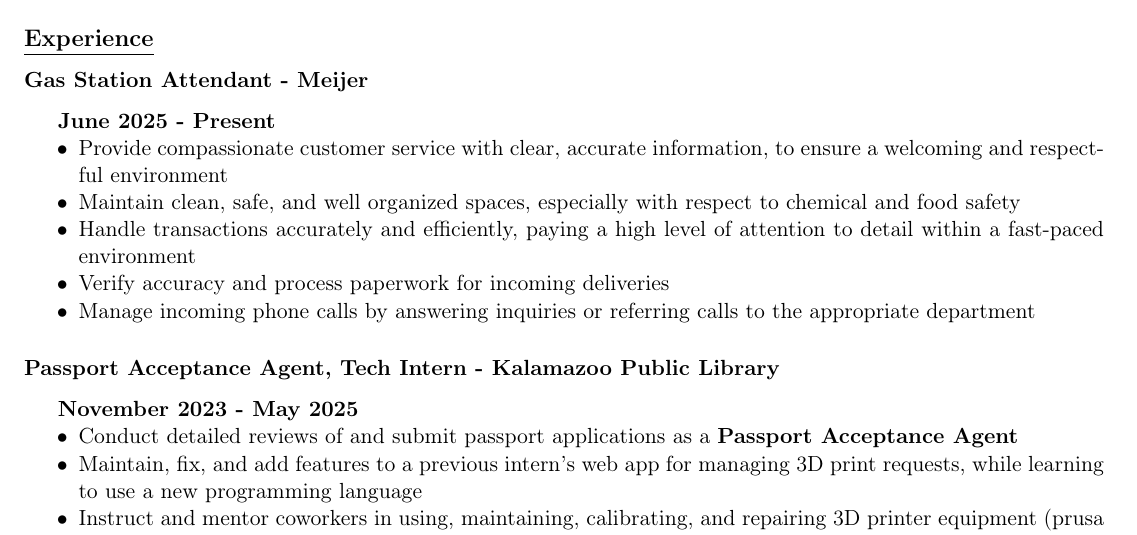
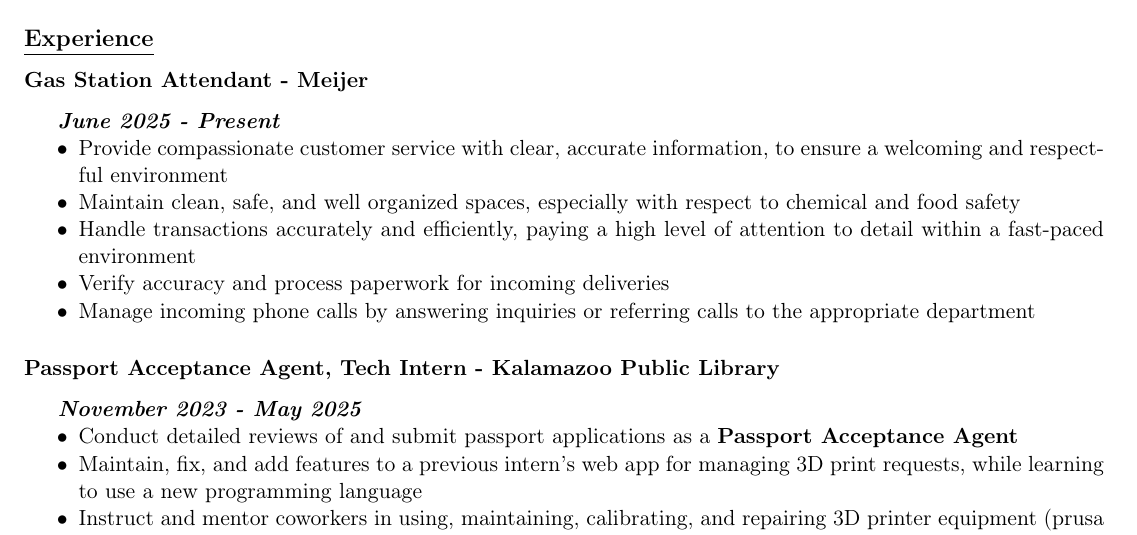
Before and after one commit to kothman/kothman.github.io, a LaTeX CV (src/resume/index.tex): part of page 1 of 2, cut so that both start at the same text. Compiled offline with pdfLaTeX.

Commit message:
oops, for some italics

```diff
--- a/src/resume/index.tex
+++ b/src/resume/index.tex
@@ -35,8 +35,8 @@
 \label{sec:org0de4a82}
 \subsubsection*{Gas Station Attendant - Meijer}
 \label{sec:orgfe902f6}
-\subparagraph*{June 2025 - Present}
-\label{sec:org2da9472}
+\subparagraph*{\emph{June 2025 - Present}}
+\label{sec:orgbc85262}
 \begin{itemize}
 \item Provide compassionate customer service with clear, accurate
 information, to ensure a welcoming and respectful environment
@@ -50,8 +50,8 @@ calls to the appropriate department
 \end{itemize}
 \subsubsection*{Passport Acceptance Agent, Tech Intern - Kalamazoo Public Library}
 \label{sec:orga697191}
-\subparagraph*{November 2023 - May 2025}
-\label{sec:org804273f}
+\subparagraph*{\emph{November 2023 - May 2025}}
+\label{sec:org0590395}
 \begin{itemize}
 \item Conduct detailed reviews of and submit passport applications as a \textbf{Passport Acceptance Agent}
 \item Maintain, fix, and add features to a previous intern's web app for managing 3D print requests, while learning to use a new programming language
```
Also changed, not shown: src/resume/index.pdf, 3 other files.
